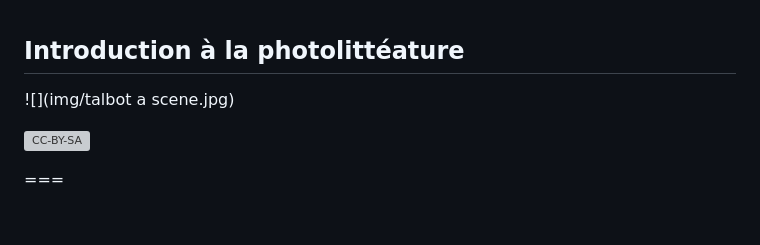
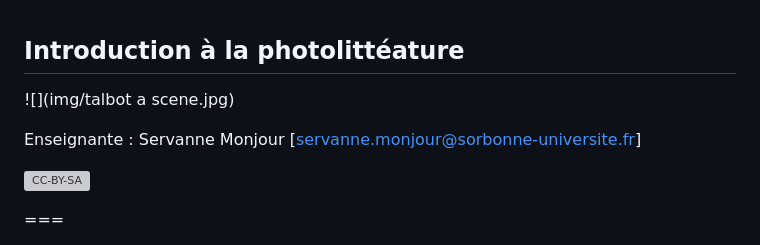
Before and after one commit to ServanneMo/respe, a Markdown page: slides.md, the part around one of its changes. GitHub-like rendering; blank space fills up the shorter version; grey boxes are pictures that could not be loaded.

```diff
--- a/slides.md
+++ b/slides.md
@@ -6,4 +6,5 @@
 
+Enseignante : Servanne Monjour [servanne.monjour@sorbonne-universite.fr]
 
 ![CC-BY-SA](http://i.creativecommons.org/l/by-sa/4.0/88x31.png) <!-- .element: class="logo" -->
 
```
Also changed, not shown: other parts of slides.md (+1 -1 lines).
